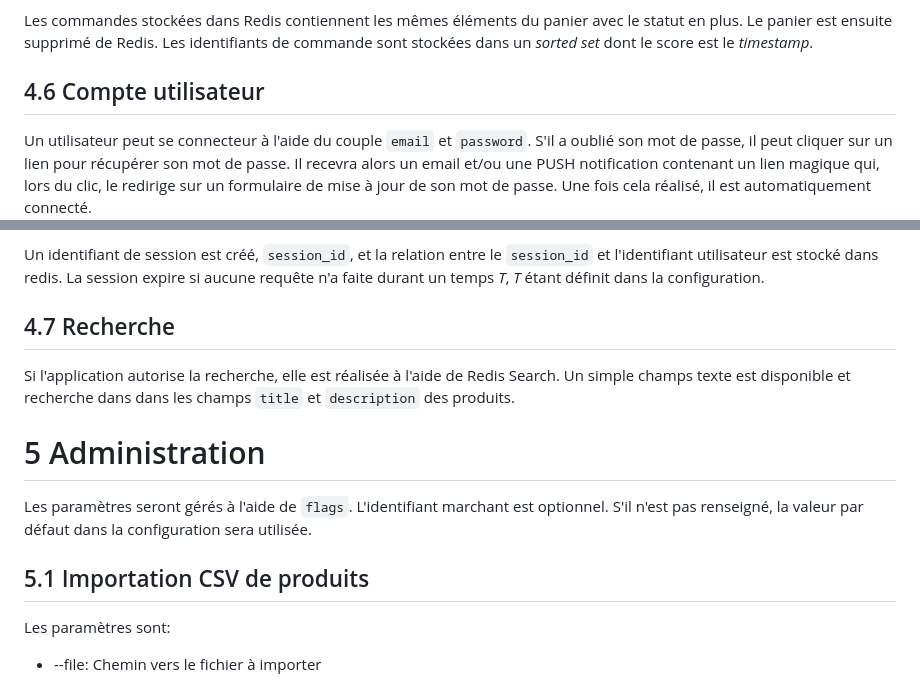
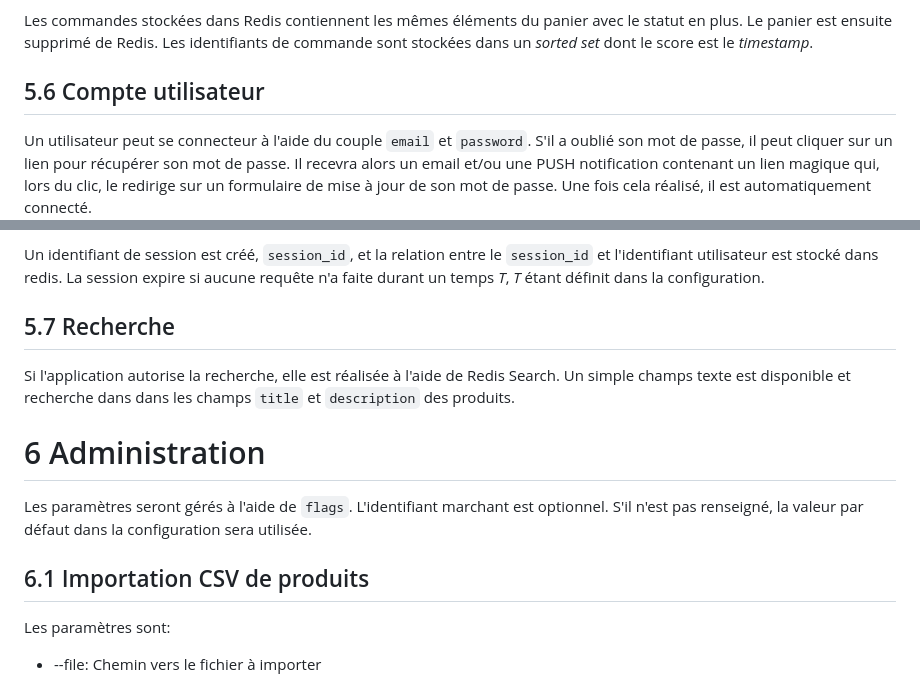
Before and after one commit to 2-towns/artisons, a Markdown page: technical.md, 2 parts joined by grey strips. GitHub-like rendering.

```diff
--- a/technical.md
+++ b/technical.md
@@ -155,7 +155,7 @@ Lorsque la commande est terminée, l'écran de confirmation affiche le numéro d
 
 Les commandes stockées dans Redis contiennent les mêmes éléments du panier avec le statut en plus. Le panier est ensuite supprimé de Redis. Les identifiants de commande sont stockées dans un _sorted set_ dont le score est le _timestamp_.
 
-## 4.6 Compte utilisateur
+## 5.6 Compte utilisateur
 
 Un utilisateur peut se connecteur à l'aide du couple `email` et `password`. S'il a oublié son mot de passe, il peut cliquer sur un lien pour récupérer son mot de passe. Il recevra alors un email et/ou une PUSH notification contenant un lien magique qui, lors du clic, le redirige sur un formulaire de mise à jour de son mot de passe. Une fois cela réalisé, il est automatiquement connecté.
 
@@ -181,15 +181,15 @@ Les identifiants seront stockés dans un _sorted set_ dont la clé de stockage s
 
 Un identifiant de session est créé, `session_id`, et la relation entre le `session_id` et l'identifiant utilisateur est stocké dans redis. La session expire si aucune requête n'a faite durant un temps _T_, _T_ étant définit dans la configuration.
 
-## 4.7 Recherche
+## 5.7 Recherche
 
 Si l'application autorise la recherche, elle est réalisée à l'aide de Redis Search. Un simple champs texte est disponible et recherche dans dans les champs `title` et `description` des produits.
 
-# 5 Administration
+# 6 Administration
 
 Les paramètres seront gérés à l'aide de `flags`. L'identifiant marchant est optionnel. S'il n'est pas renseigné, la valeur par défaut dans la configuration sera utilisée.
 
-## 5.1 Importation CSV de produits
+## 6.1 Importation CSV de produits
 
 Les paramètres sont:
 
```
Also changed, not shown: other parts of technical.md (+20 -20 lines).
